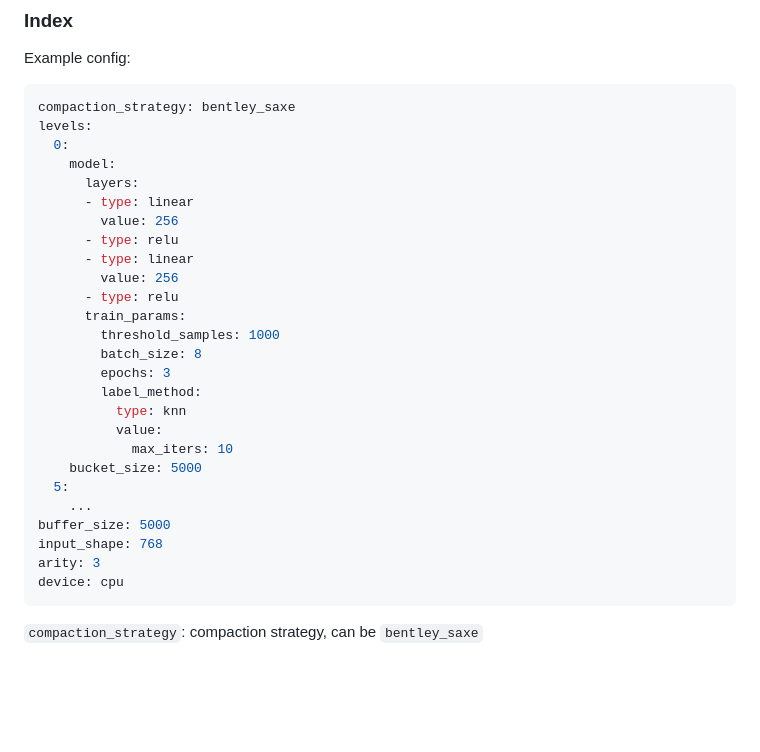
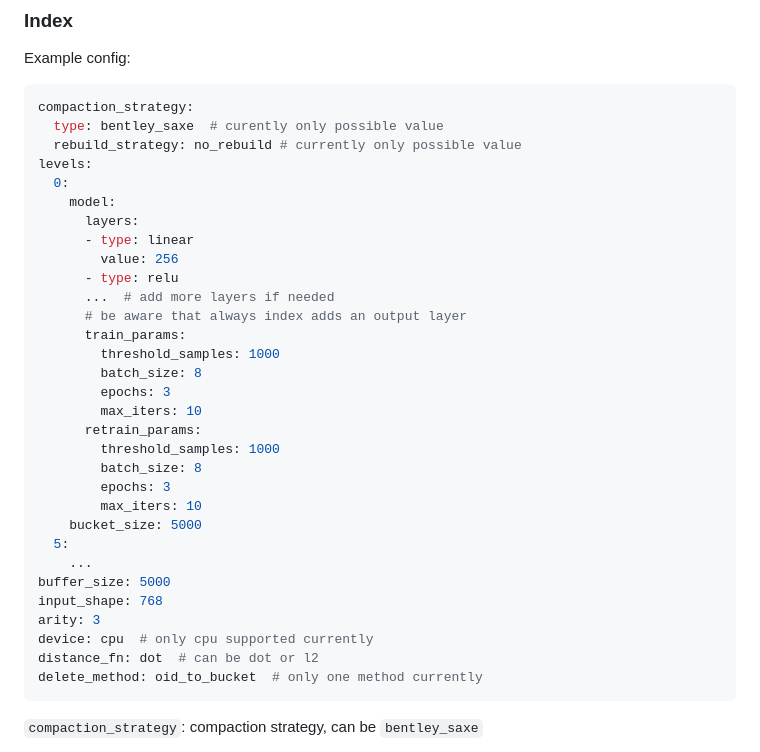
Before and after one commit to simonplhak/DynamicLearnedIndex, a Markdown page: README.md, the part around the change. Drawn GitHub-style; blank space fills up the shorter version.

Commit message:
docs: update readme

````diff
--- a/README.md
+++ b/README.md
@@ -105,7 +105,9 @@ Default values can be found via `cli_dynamic_learned_index defaults dataset` com
 Example config:
 
 ```yaml
-compaction_strategy: bentley_saxe
+compaction_strategy:
+  type: bentley_saxe  # curently only possible value
+  rebuild_strategy: no_rebuild # currently only possible value
 levels:
   0:
     model:
@@ -113,24 +115,27 @@ levels:
       - type: linear
         value: 256
       - type: relu
-      - type: linear
-        value: 256
-      - type: relu
+      ...  # add more layers if needed
+      # be aware that always index adds an output layer
       train_params:
         threshold_samples: 1000
         batch_size: 8
         epochs: 3
-        label_method:
-          type: knn
-          value:
-            max_iters: 10
+        max_iters: 10
+      retrain_params:
+        threshold_samples: 1000
+        batch_size: 8
+        epochs: 3
+        max_iters: 10
     bucket_size: 5000
   5:
     ...
 buffer_size: 5000
 input_shape: 768
 arity: 3
-device: cpu
+device: cpu  # only cpu supported currently
+distance_fn: dot  # can be dot or l2
+delete_method: oid_to_bucket  # only one method currently
 ```
 
 `compaction_strategy`: compaction strategy, can be `bentley_saxe`
````
